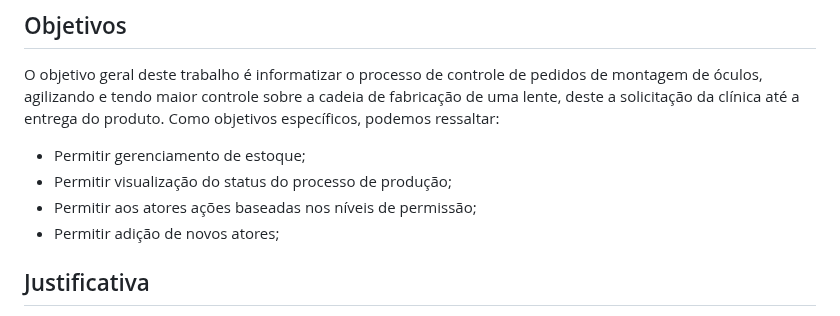
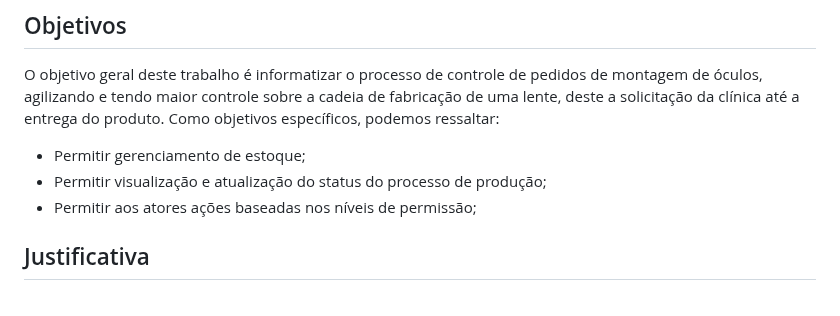
Before and after one commit to anaidsantiago/pmv-ads-2024-1-e2-proj-int-t3-grupo01, a Markdown page: docs/01-Documentação de Contexto.md, the part around the change. GitHub-like rendering.

Commit message:
Update 01-Documentação de Contexto.md
Ajustes conforme acordado com o time

```diff
--- a/docs/01-Documentação de Contexto.md
+++ b/docs/01-Documentação de Contexto.md
@@ -21,9 +21,8 @@ Dificuldades na Análise e Tomada de Decisão: A falta de dados precisos e em te
 O objetivo geral deste trabalho é informatizar o processo de controle de pedidos de montagem de óculos, agilizando e tendo maior controle sobre a cadeia de fabricação de uma lente, deste a solicitação da clínica até a entrega do produto.
 Como objetivos específicos, podemos ressaltar:
   - Permitir gerenciamento de estoque;
-  - Permitir visualização do status do processo de produção;
+  - Permitir visualização e atualização do status do processo de produção;
   - Permitir aos atores ações baseadas nos níveis de permissão;
-  - Permitir adição de novos atores;
 
 
 ## Justificativa
```
